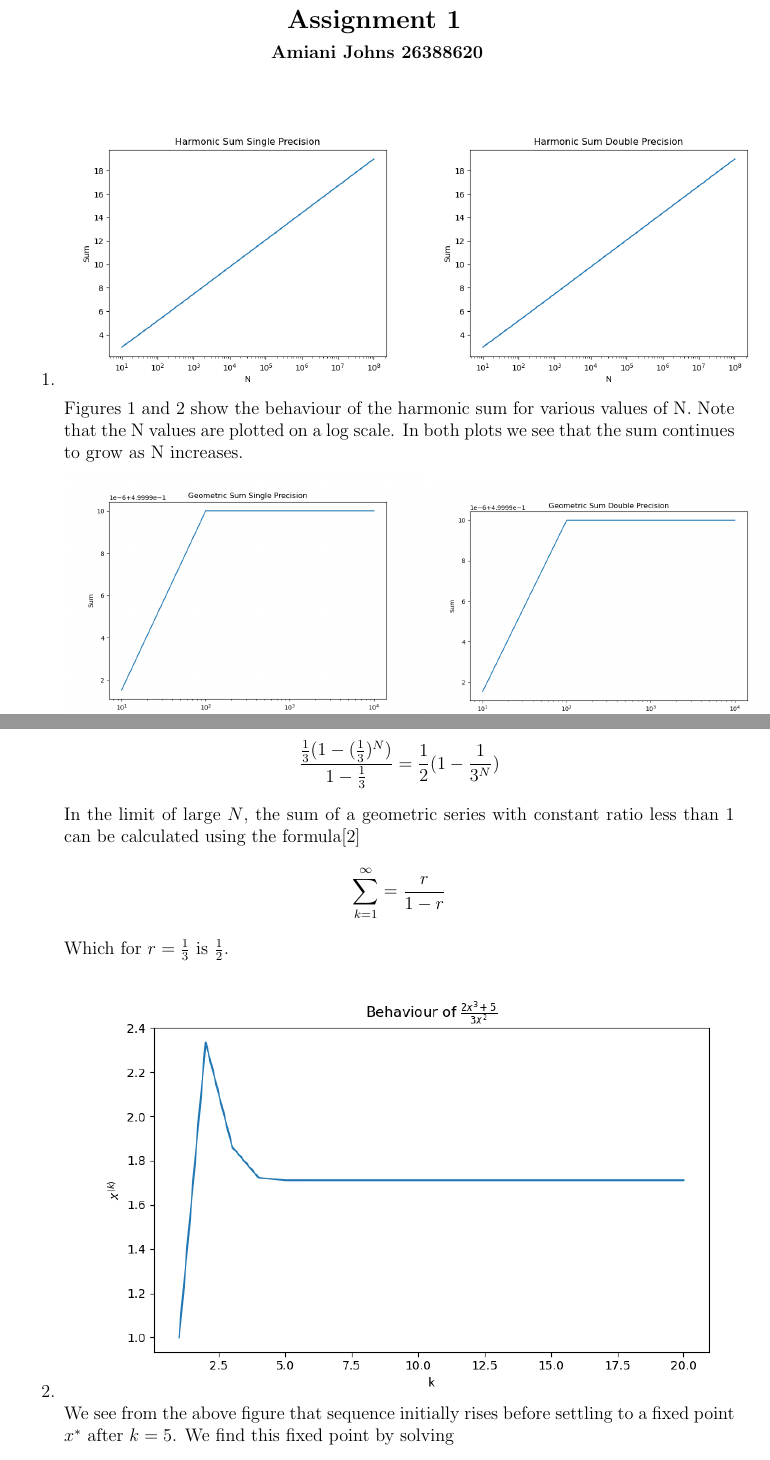
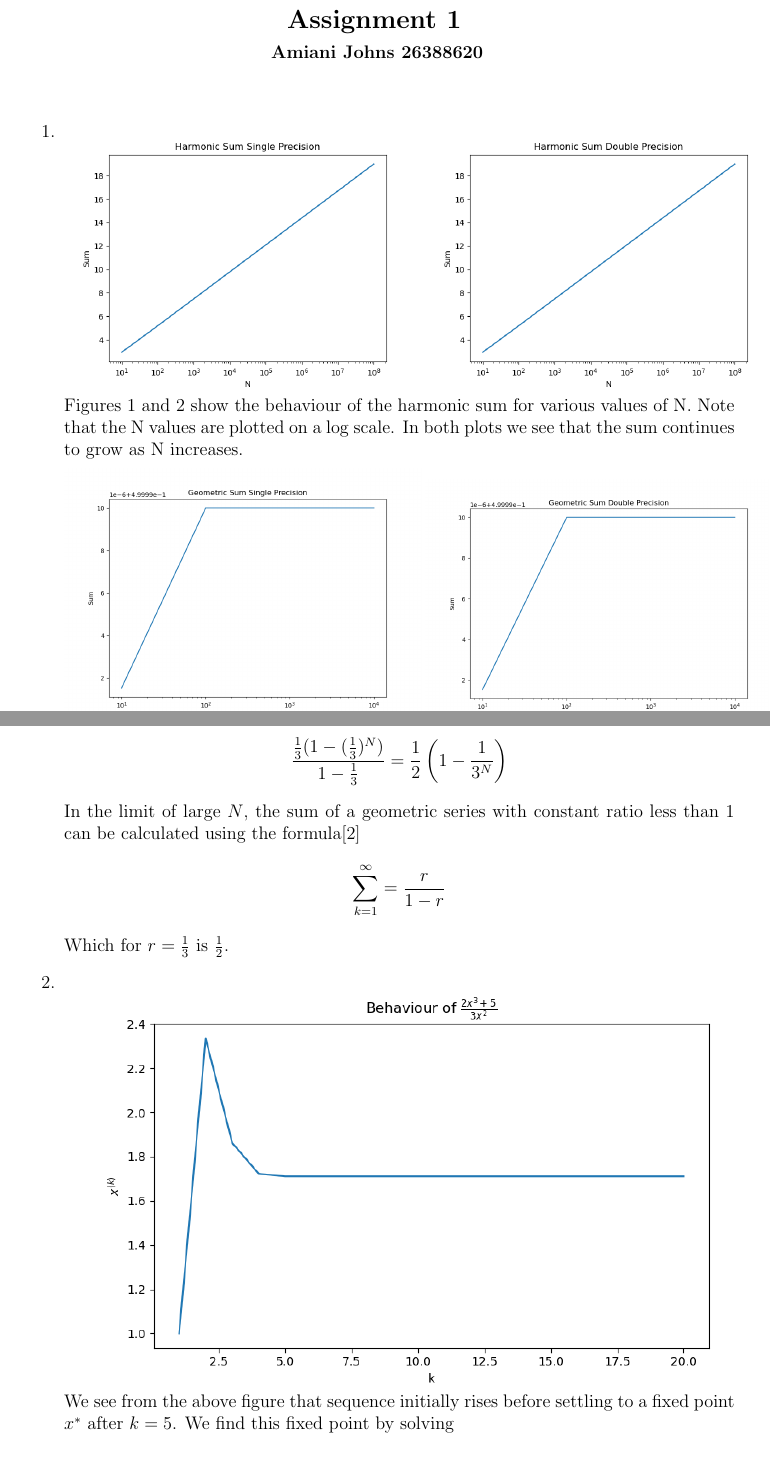
Before and after one commit to amiani/COMP361-Assignments, a LaTeX document (ass1/report/report.tex): two parts of pages 1 and 2 of 4, joined at a grey line, cut so that both start at the same text. Compiled offline with pdfLaTeX.

Commit message:
fix graphics vertical alignment

```diff
--- a/ass1/report/report.tex
+++ b/ass1/report/report.tex
@@ -7,6 +7,7 @@
 
 % As we usually want to include some plots (.pdf files) we need a package for that.
 \usepackage{graphicx}
+\usepackage[export]{adjustbox}
 
 % The default setting of LaTeX is to indent new paragraphs. This is useful for articles. But not really nice for homework problem sets. The following command sets the indent to 0.
 \usepackage{setspace}
@@ -84,8 +85,8 @@ Concordia \\ Winter 2021 \\ A. Krzyzak \\
 \begin{enumerate}
 
   \item {
-    \includegraphics[width=0.5\textwidth]{hsumsingle.png}
-    \includegraphics[width=0.5\textwidth]{hsumdouble.png}
+    \includegraphics[width=0.5\textwidth, valign=t]{hsumsingle.png}
+    \includegraphics[width=0.5\textwidth, valign=t]{hsumdouble.png}
 
     Figures 1 and 2 show the behaviour of the harmonic sum for various values of N. Note that the N values are plotted on a log scale. In both plots we see that the sum continues to grow as N increases.
 
@@ -95,14 +96,14 @@ Concordia \\ Winter 2021 \\ A. Krzyzak \\
     The sum of a geometric series with constant ratio \(r\) less than 1 sum can be calculated using the formula\cite{geoseries}
     \[ \sum_{k=1}^{N} r^k = \frac{r(1-r^N)}{1-r} \]
     Our series has \(r = \frac{1}{3}\), so the sum is
-    \[ \frac{\frac{1}{3}(1-(\frac{1}{3})^N)}{1-\frac{1}{3}} = \frac{1}{2}(1-\frac{1}{3^N}) \]
+    \[ \frac{\frac{1}{3}(1-(\frac{1}{3})^N)}{1-\frac{1}{3}} = \frac{1}{2} \left( 1-\frac{1}{3^N} \right) \]
     In the limit of large \(N\), the sum of a geometric series with constant ratio less than 1 can be calculated using the formula\cite{geoseries}
     \[ \sum_{k=1}^{\infty} = \frac{r}{1-r} \]
     Which for \(r = \frac{1}{3} \) is \(\frac{1}{2}\).
   }
 
   \item {
-    \includegraphics[width=\textwidth]{q2seq1}
+    \includegraphics[width=\textwidth, valign=t]{q2seq1}
     We see from the above figure that sequence initially rises before settling to a fixed point \(x^*\) after \(k=5\). We find this fixed point by solving
     \[ x = f(x) \]
     where
```
Also changed, not shown: ass1/report/report.tex (4 more changed lines).
